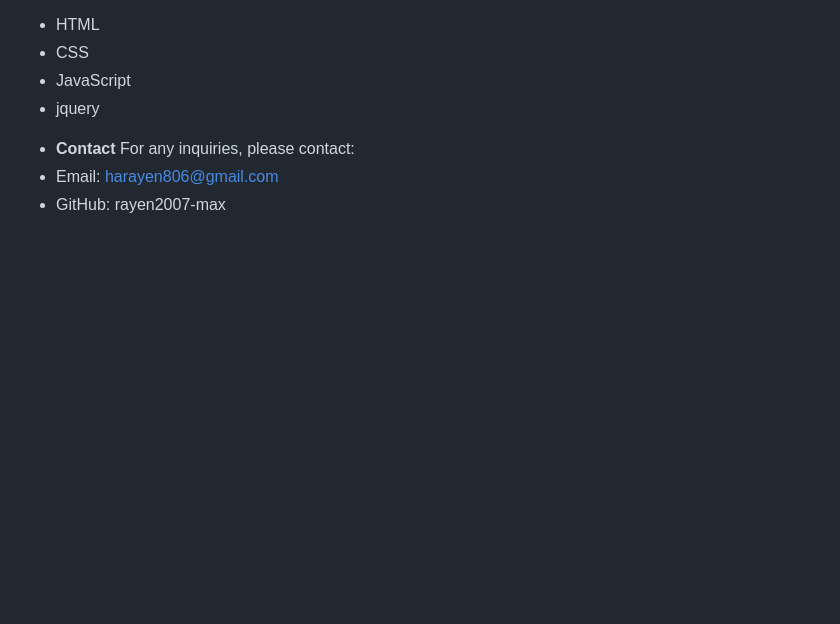
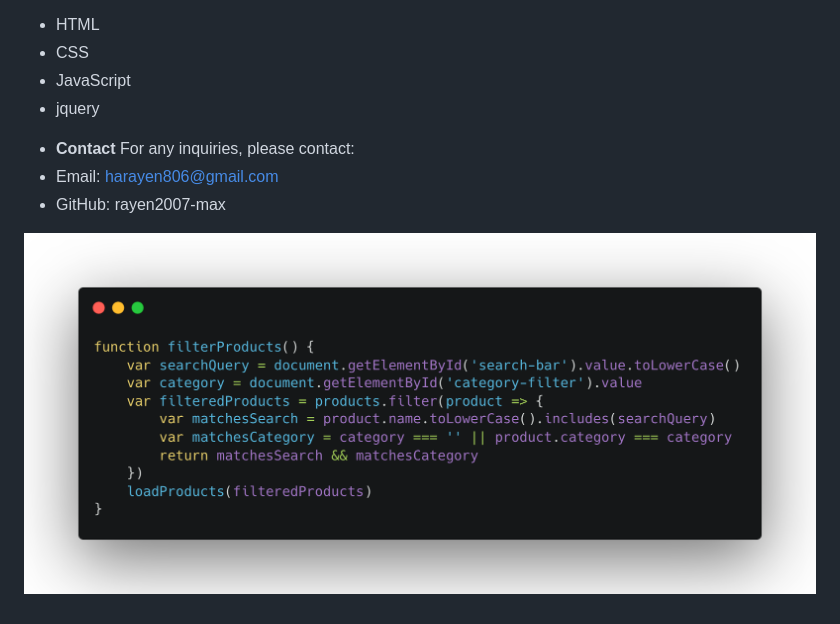
Before and after one commit to rayen2007-max/Shop-Palestine, a Markdown page: README.md, the part around the change. Rendered like a GitHub page; pictures changed too: image.png (added); blank space fills up the shorter version.

Commit message:
My Shop

```diff
--- a/README.md
+++ b/README.md
@@ -19,3 +19,5 @@ Shop-Palestine is an online shopping platform designed to serve the Palestinian
 For any inquiries, please contact:
 - Email: harayen806@gmail.com
 - GitHub: rayen2007-max
+
+![alt text](image.png)
```
